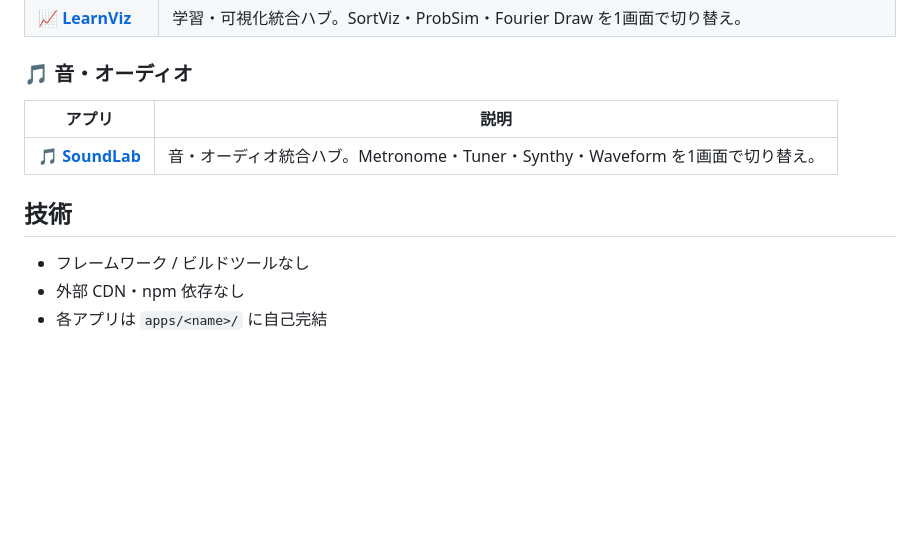
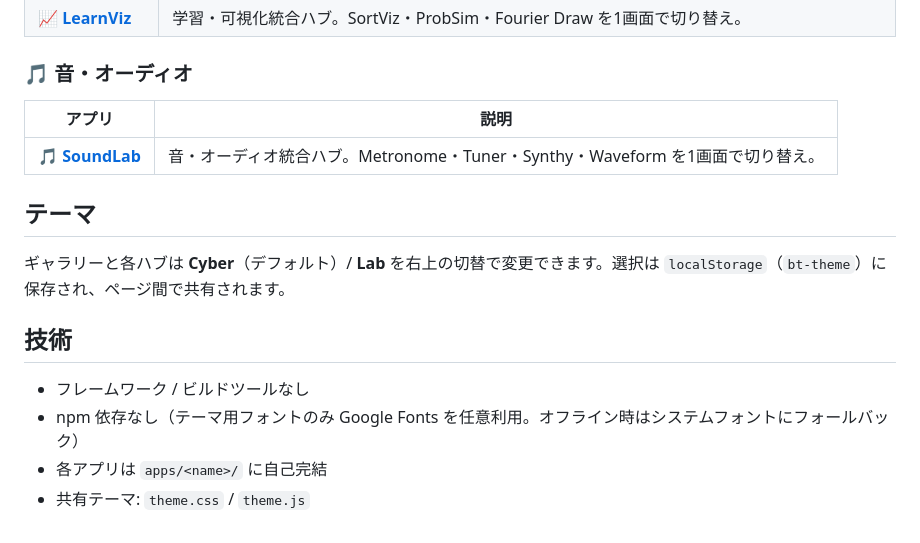
Before and after one commit to kan010429-svg/ai-webapp-lab, a Markdown page: README.md, the part around the change. GitHub-like rendering; blank space fills up the shorter version.

Commit message:
Document Cyber/Lab theme switching in README
Co-authored-by: kanta.fukui <kantafukui@users.noreply.github.com>

```diff
--- a/README.md
+++ b/README.md
@@ -49,8 +49,13 @@ npx serve .
 |--------|------|
 | 🎵 **[SoundLab](apps/soundlab/index.html)** | 音・オーディオ統合ハブ。Metronome・Tuner・Synthy・Waveform を1画面で切り替え。 |
 
+## テーマ
+
+ギャラリーと各ハブは **Cyber**（デフォルト）/ **Lab** を右上の切替で変更できます。選択は `localStorage`（`bt-theme`）に保存され、ページ間で共有されます。
+
 ## 技術
 
 - フレームワーク / ビルドツールなし
-- 外部 CDN・npm 依存なし
+- npm 依存なし（テーマ用フォントのみ Google Fonts を任意利用。オフライン時はシステムフォントにフォールバック）
 - 各アプリは `apps/<name>/` に自己完結
+- 共有テーマ: `theme.css` / `theme.js`
```
